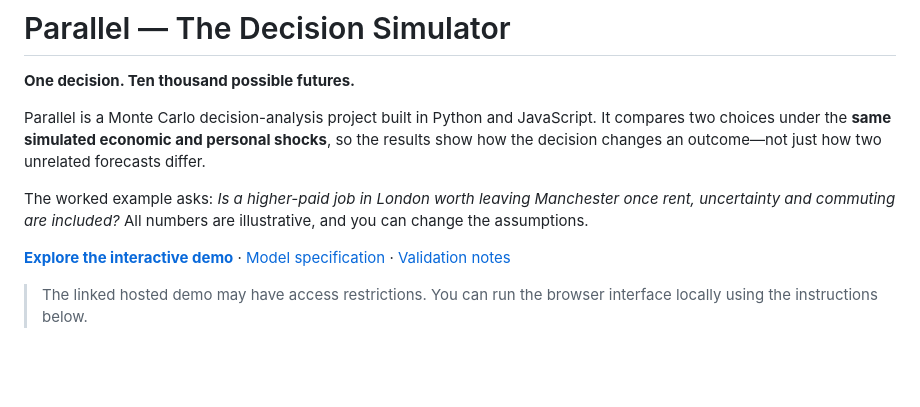
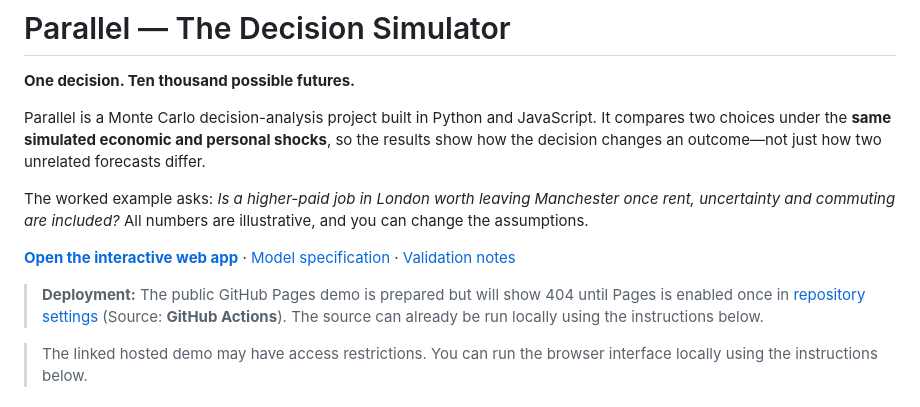
Before and after one commit to Toby822/parallel-decision-simulator, a Markdown page: README.md, the part around the change. GitHub-like rendering; blank space fills up the shorter version.

Commit message:
Prepare public GitHub Pages demo link and document activation status

```diff
--- a/README.md
+++ b/README.md
@@ -6,7 +6,9 @@ Parallel is a Monte Carlo decision-analysis project built in Python and JavaScri
 
 The worked example asks: *Is a higher-paid job in London worth leaving Manchester once rent, uncertainty and commuting are included?* All numbers are illustrative, and you can change the assumptions.
 
-**[Explore the interactive demo](https://parallel-decision-lab.cleverbloom16.chatgpt.site/)** · [Model specification](docs/MODEL.md) · [Validation notes](docs/VALIDATION.md)
+**[Open the interactive web app](https://toby822.github.io/parallel-decision-simulator/)** · [Model specification](docs/MODEL.md) · [Validation notes](docs/VALIDATION.md)
+
+> **Deployment:** The public GitHub Pages demo is prepared but will show 404 until Pages is enabled once in [repository settings](https://github.com/Toby822/parallel-decision-simulator/settings/pages) (Source: **GitHub Actions**). The source can already be run locally using the instructions below.
 
 > The linked hosted demo may have access restrictions. You can run the browser interface locally using the instructions below.
 
```
